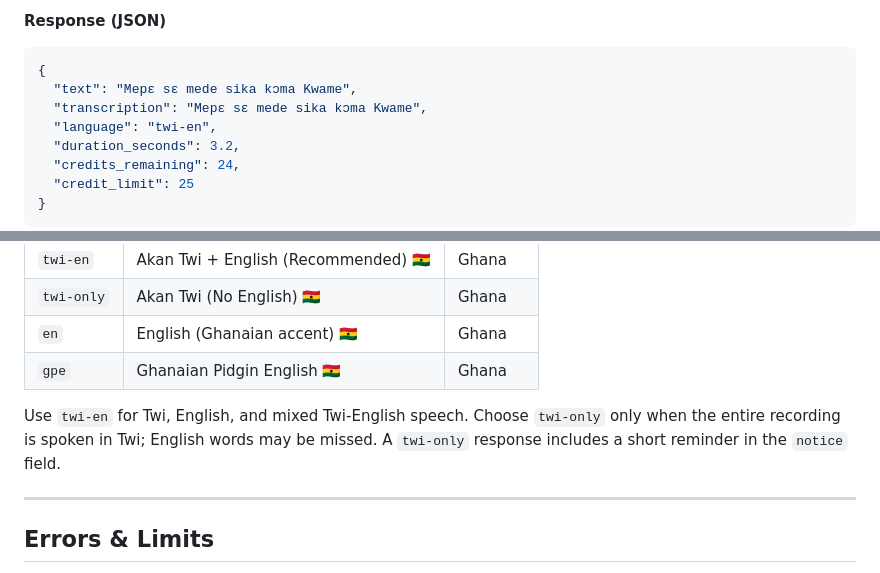
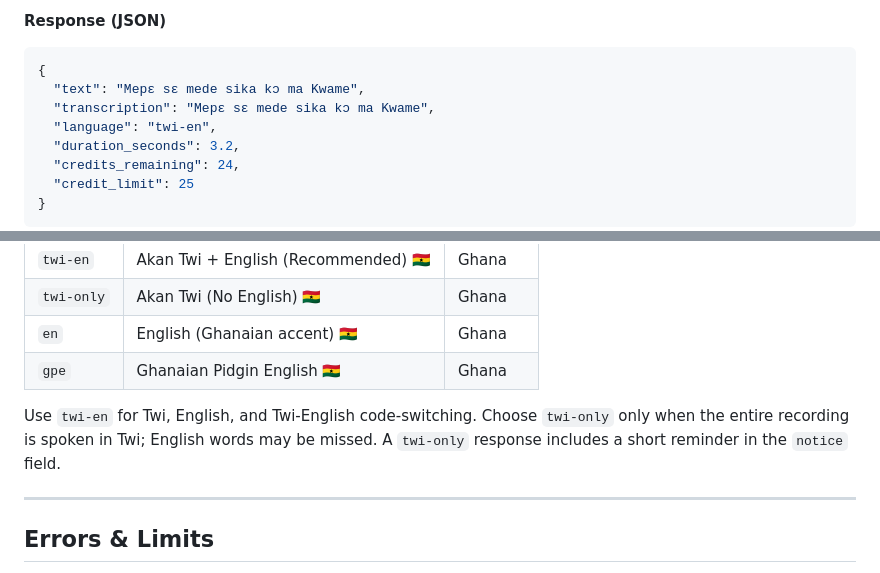
Before and after one commit to abenaai/abena-ai-api, a Markdown page: README.md, 2 parts joined by grey strips. Drawn GitHub-style.

Commit message:
Clarify Twi ASR documentation

````diff
--- a/README.md
+++ b/README.md
@@ -111,8 +111,8 @@ Supported audio formats: WAV/PCM, MP3, M4A/AAC, FLAC, OGG, and other common form
 
 ```json
 {
-  "text": "Mepɛ sɛ mede sika kɔma Kwame",
-  "transcription": "Mepɛ sɛ mede sika kɔma Kwame",
+  "text": "Mepɛ sɛ mede sika kɔ ma Kwame",
+  "transcription": "Mepɛ sɛ mede sika kɔ ma Kwame",
   "language": "twi-en",
   "duration_seconds": 3.2,
   "credits_remaining": 24,
@@ -139,7 +139,7 @@ Fetch the live list any time: `GET /asr/voices.json`
 | `en`  | English (Ghanaian accent) 🇬🇭 | Ghana |
 | `gpe` | Ghanaian Pidgin English 🇬🇭| Ghana |
 
-Use `twi-en` for Twi, English, and mixed Twi-English speech. Choose `twi-only` only when the entire recording is spoken in Twi; English words may be missed. A `twi-only` response includes a short reminder in the `notice` field.
+Use `twi-en` for Twi, English, and Twi-English code-switching. Choose `twi-only` only when the entire recording is spoken in Twi; English words may be missed. A `twi-only` response includes a short reminder in the `notice` field.
 
 ---
 
````
